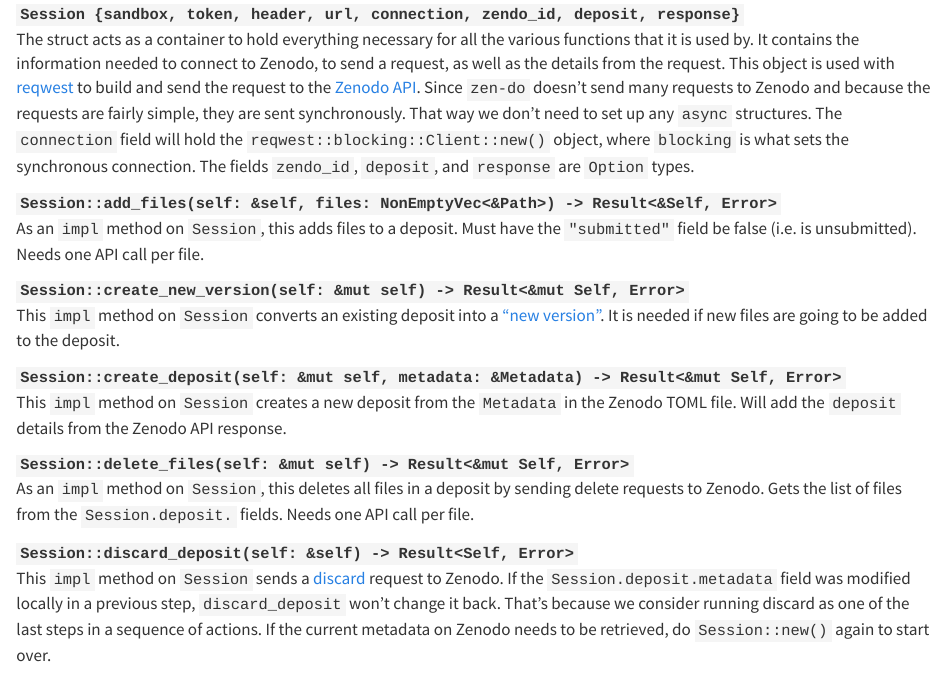
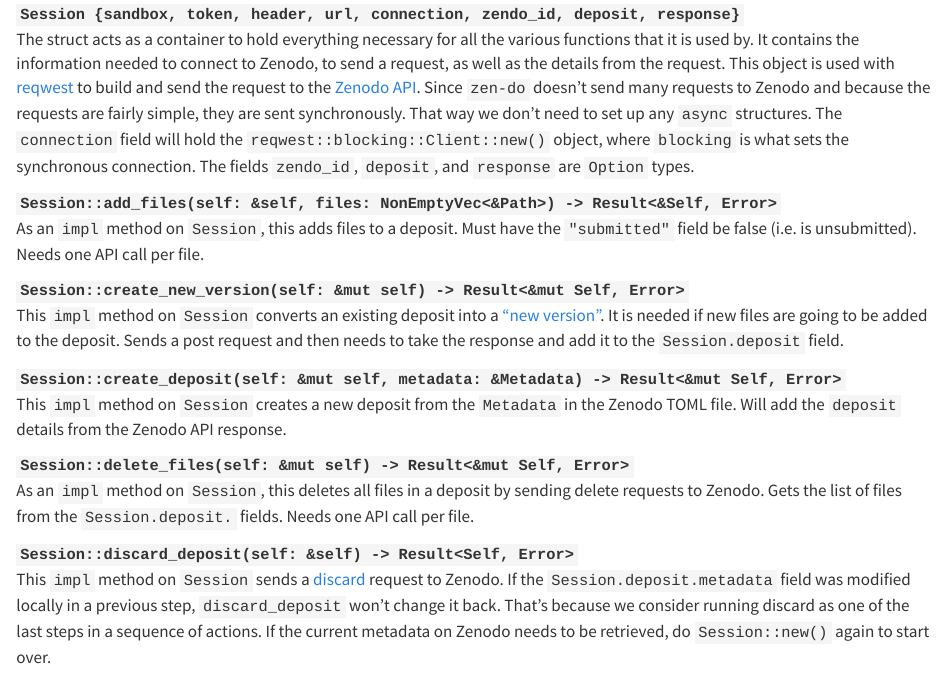
Before and after one commit to seedcase-project/zen-do, a Quarto document (docs/design/interface/rust.qmd): the page in a window 1100 px wide, from 8650 px down. Rendered offline with R 4.5, knitr and Pandoc in place of Quarto, with nearby package versions; drawn as R Markdown's standard HTML page in place of the format the file asks for.

Commit message:
docs: ✏️ minor clarification about adding response

```diff
--- a/docs/design/interface/rust.qmd
+++ b/docs/design/interface/rust.qmd
@@ -480,7 +480,8 @@ a function signature as well as some reasons their design (if needed).
 
 :   This `impl` method on `Session` converts an existing deposit into a ["new
     version"](https://developers.zenodo.org/#new-version). It is needed if new
-    files are going to be added to the deposit.
+    files are going to be added to the deposit. Sends a post request and then
+    needs to take the response and add it to the `Session.deposit` field.
 
 `Session::create_deposit(self: &mut self, metadata: &Metadata) -> Result<&mut Self, Error>`
 
```
